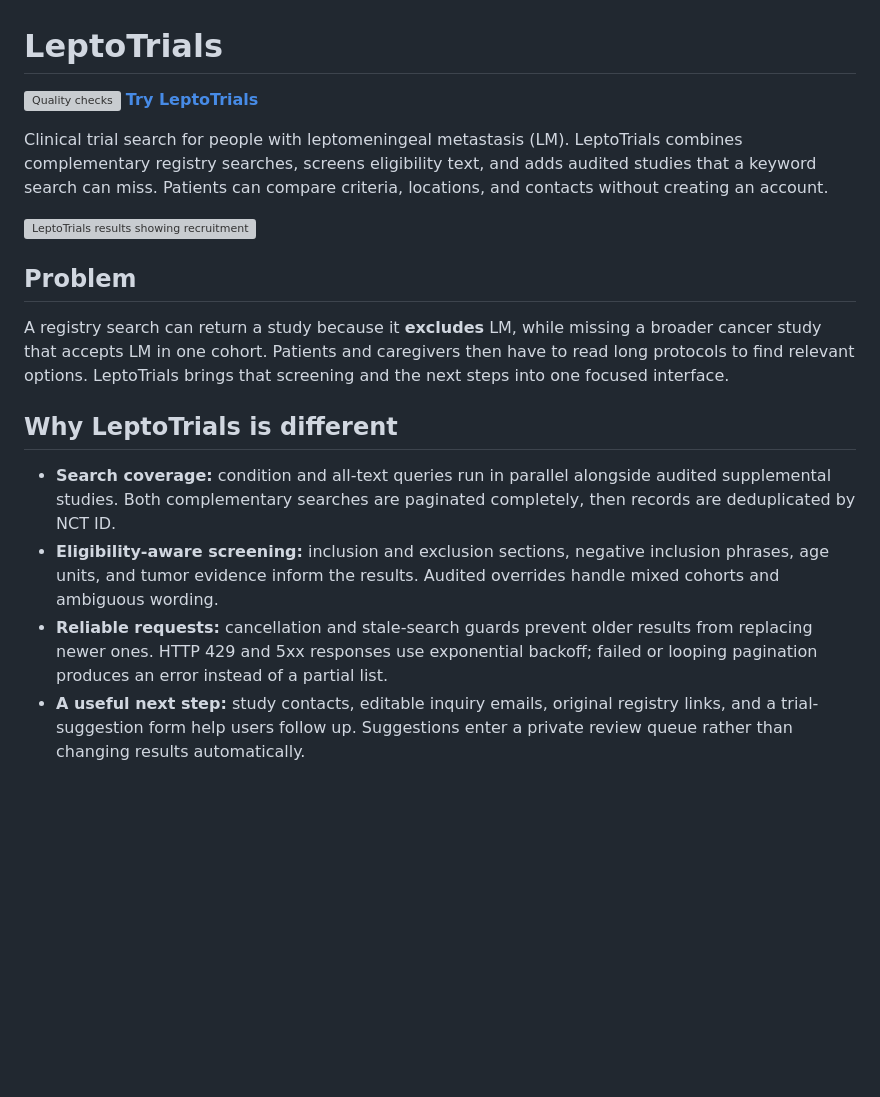
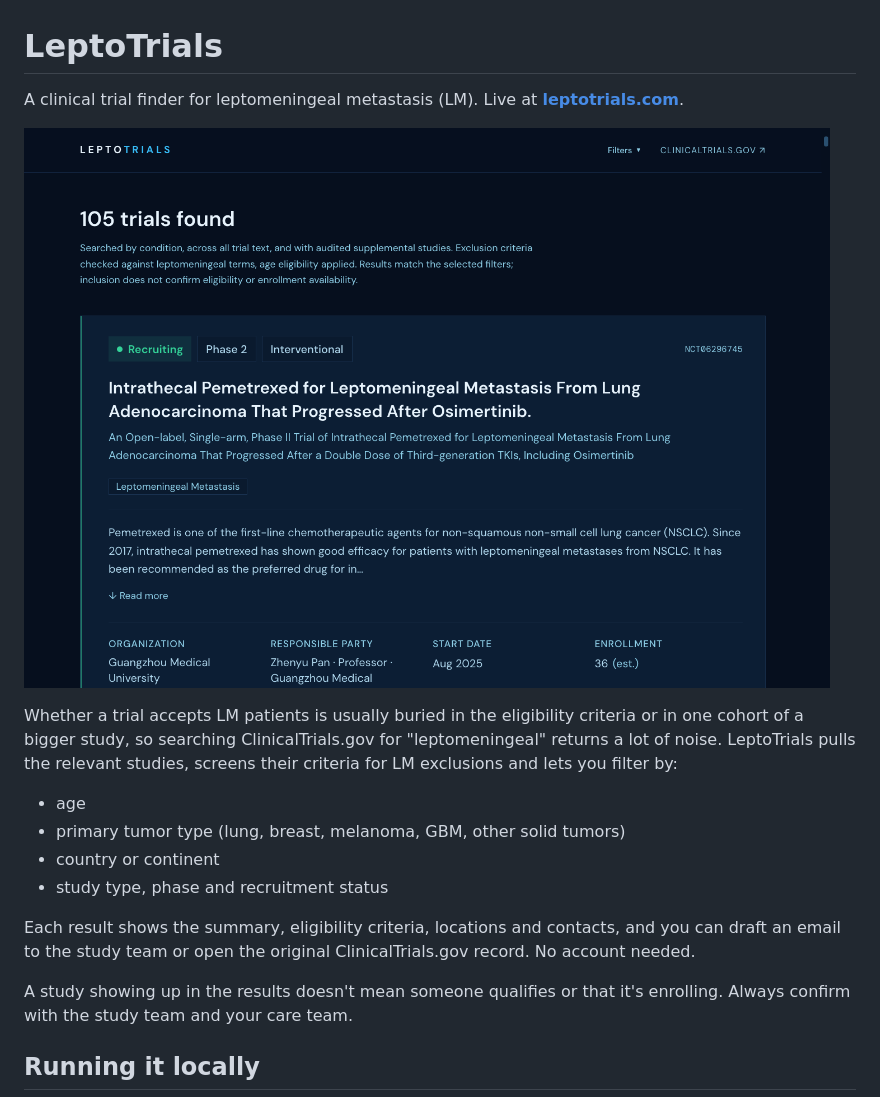
Before and after one commit to tejgluth/LeptoTrials, a Markdown page: README.md, the part around one of its changes. Drawn GitHub-style; blank space fills up the shorter version; grey boxes are pictures that could not be loaded.

Commit message:
rewrote README

```diff
--- a/README.md
+++ b/README.md
@@ -1,20 +1,26 @@
 # LeptoTrials
 
-[![Quality checks](https://github.com/tejgluth/LeptoTrials/actions/workflows/ci.yml/badge.svg?branch=main)](https://github.com/tejgluth/LeptoTrials/actions/workflows/ci.yml)
-**[Try LeptoTrials](https://leptotrials.com)**
+A clinical trial finder for leptomeningeal metastasis (LM). Live at
+**[leptotrials.com](https://leptotrials.com)**.
 
-Clinical trial search for people with leptomeningeal metastasis (LM). LeptoTrials combines complementary registry searches, screens eligibility text, and adds audited studies that a keyword search can miss. Patients can compare criteria, locations, and contacts without creating an account.
+![LeptoTrials search page](docs/screenshots/leptotrials-desktop.png)
 
-![LeptoTrials results showing recruitment status, study details, and eligibility screening](docs/images/leptotrials.png)
+Whether a trial accepts LM patients is usually buried in the eligibility criteria or
+in one cohort of a bigger study, so searching ClinicalTrials.gov for "leptomeningeal"
+returns a lot of noise. LeptoTrials pulls the relevant studies, screens their criteria
+for LM exclusions and lets you filter by:
 
-## Problem
+- age
+- primary tumor type (lung, breast, melanoma, GBM, other solid tumors)
+- country or continent
+- study type, phase and recruitment status
 
-A registry search can return a study because it **excludes** LM, while missing a broader cancer study that accepts LM in one cohort. Patients and caregivers then have to read long protocols to find relevant options. LeptoTrials brings that screening and the next steps into one focused interface.
+Each result shows the summary, eligibility criteria, locations and contacts, and you
+can draft an email to the study team or open the original ClinicalTrials.gov record.
+No account needed.
 
-## Why LeptoTrials is different
+A study showing up in the results doesn't mean someone qualifies or that it's
+enrolling. Always confirm with the study team and your care team.
 
-- **Search coverage:** condition and all-text queries run in parallel alongside audited supplemental studies. Both complementary searches are paginated completely, then records are deduplicated by NCT ID.
-- **Eligibility-aware screening:** inclusion and exclusion sections, negative inclusion phrases, age units, and tumor evidence inform the results. Audited overrides handle mixed cohorts and ambiguous wording.
-- **Reliable requests:** cancellation and stale-search guards prevent older results from replacing newer ones. HTTP 429 and 5xx responses use exponential backoff; failed or looping pagination produces an error instead of a partial list.
-- **A useful next step:** study contacts, editable inquiry emails, original registry links, and a trial-suggestion form help users follow up. Suggestions enter a private review queue rather than changing results automatically.
+## Running it locally
 
```
Also changed, not shown: other parts of README.md (+86 -80 lines), CONTRIBUTING.md (deleted, +0 -18 lines).
